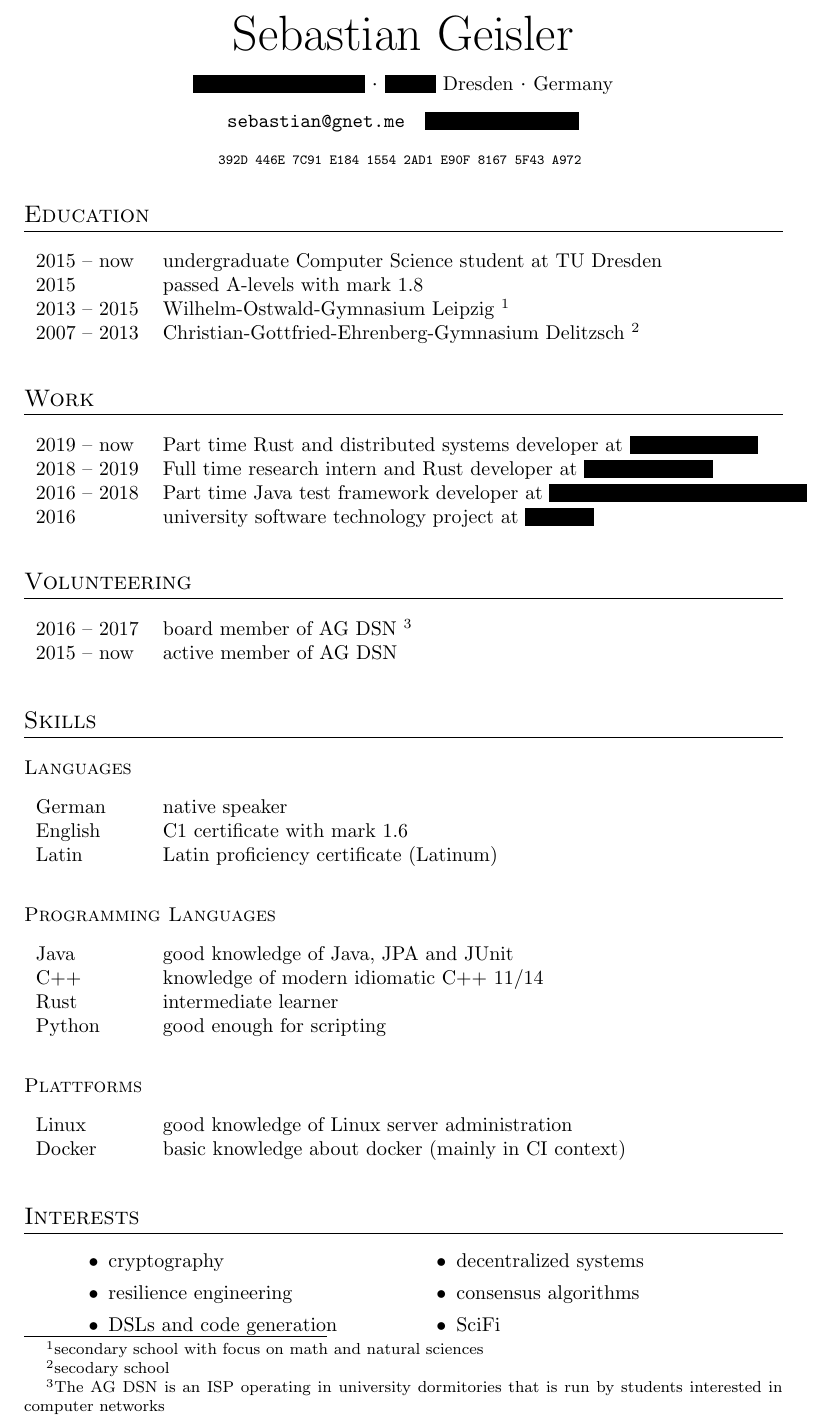
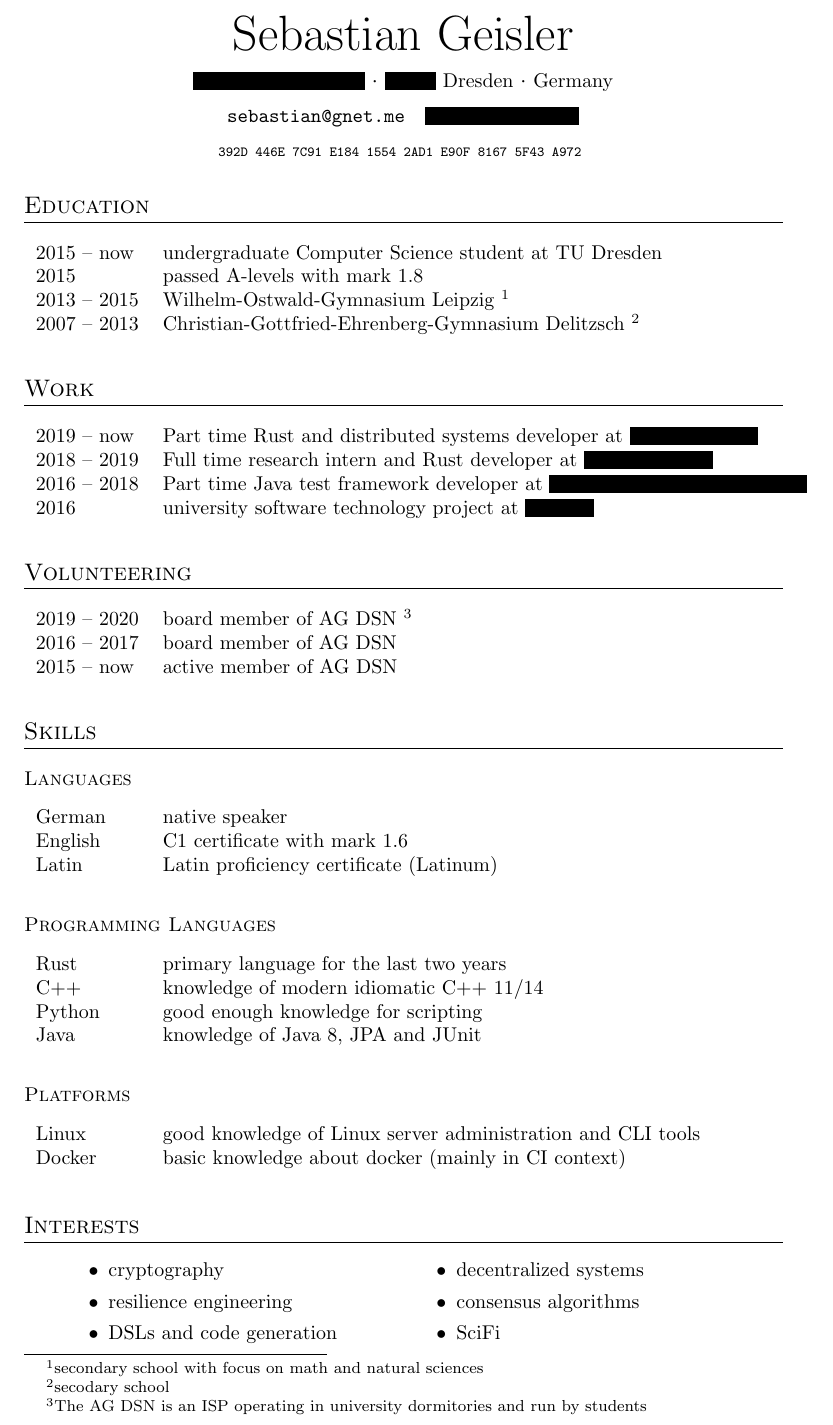
Before and after one commit to sgeisler/cv, a LaTeX CV (main.tex): part of the page, cut so that both start at the same text. Compiled offline with pdfLaTeX; a LaTeX package or settings file that is missing is left out.

Commit message:
Update CV

```diff
--- a/main.tex
+++ b/main.tex
@@ -53,7 +53,8 @@
 
 \section{Volunteering}
 \cvtable{
-    2016 -- 2017 & board member of \href{https://agdsn.de}{AG DSN} \footnote{The AG\ DSN is an ISP operating in university dormitories that is run by students interested in computer networks}\\
+	2019 -- 2020 & board member of \href{https://agdsn.de}{AG DSN} \footnote{The AG\ DSN is an ISP operating in university dormitories and run by students}\\
+    2016 -- 2017 & board member of \href{https://agdsn.de}{AG DSN}\\
     2015 -- now & active member of \href{https://agdsn.de}{AG DSN}
 }
 
@@ -67,15 +68,15 @@
 
 \subsection{Programming Languages}
 \cvtable{
-    Java & good knowledge of Java, JPA and JUnit\\
+    Rust & primary language for the last two years\\
     C++ & knowledge of modern idiomatic C++ 11/14\\
-    Rust & intermediate learner\\
-    Python & good enough for scripting
+    Python & good enough knowledge for scripting\\
+    Java & knowledge of Java 8, JPA and JUnit\\
 }
 
-\subsection{Plattforms}
+\subsection{Platforms}
 \cvtable{
-    Linux & good knowledge of Linux server administration\\
+    Linux & good knowledge of Linux server administration and CLI tools\\
     Docker & basic knowledge about docker (mainly in CI context)
 }
 
@@ -95,5 +96,5 @@
     \item consensus algorithms
     \item SciFi
 \end{itemize}
-\end{minipage}
+\end{minipage}\\[2mm]
 \end{document}
```
Also changed, not shown: 1 other file.
